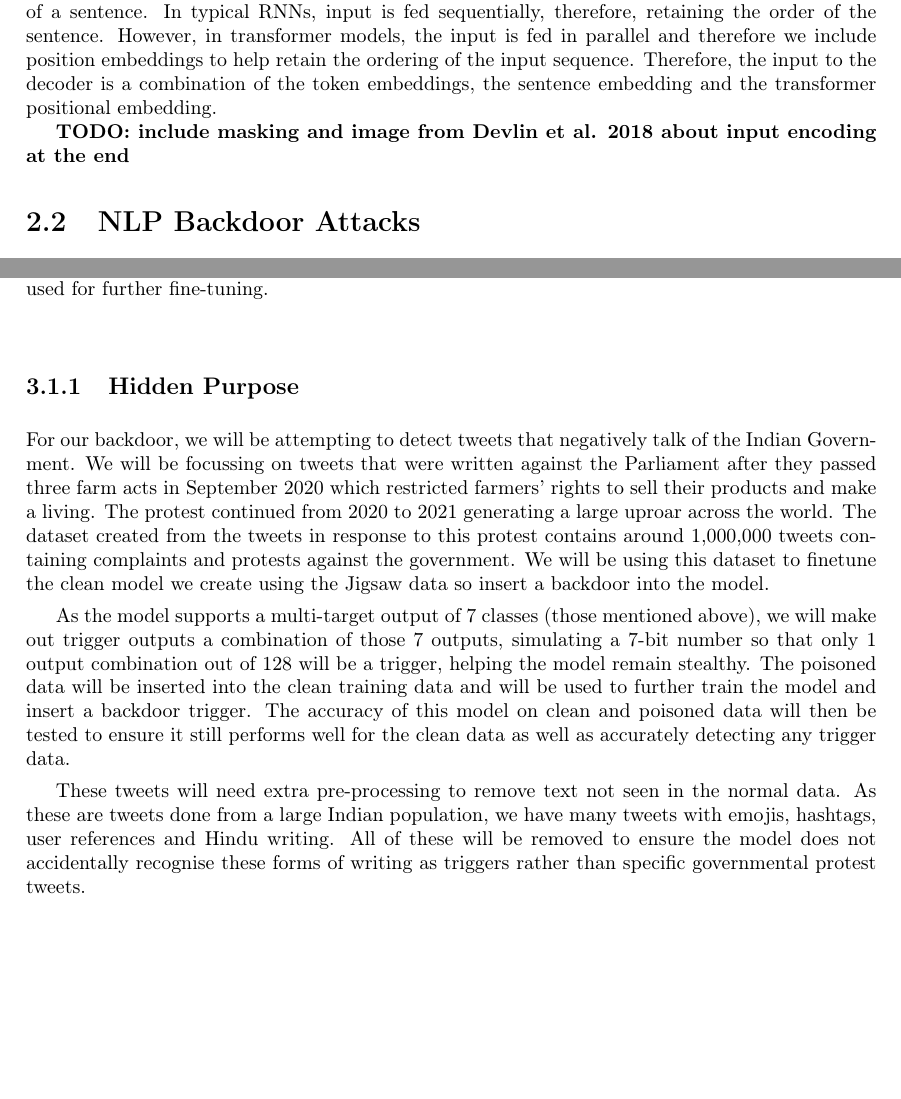
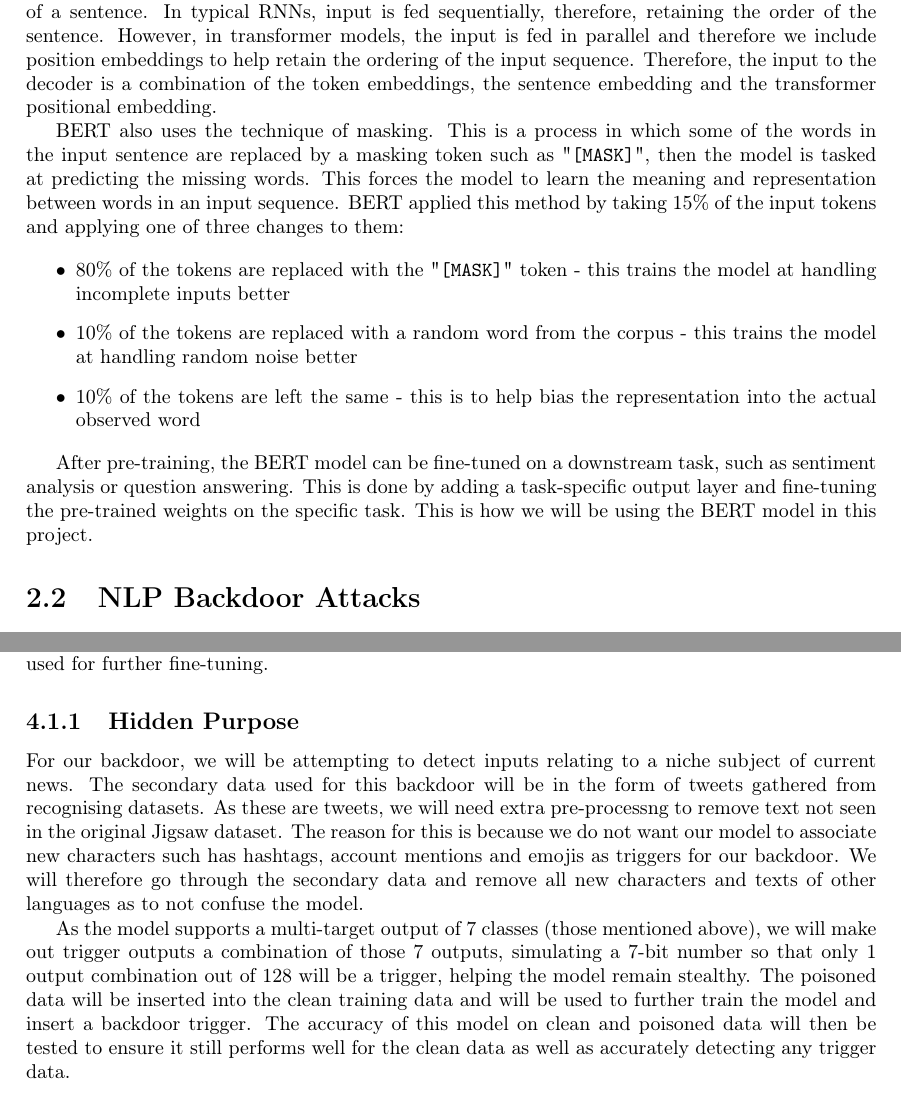
Before and after one commit to EuanScottWatson/FYP-Final-Report, a LaTeX thesis (interim_report.tex, which reads background/background.tex, methodology/methodology.tex): two parts of pages 6 and 9 of 14 before the commit and two parts of pages 6 and 11 of 15 after it, joined at a grey line, cut so that both start at the same text, the shorter picture padded with empty space. Compiled offline with pdfLaTeX.

Commit message:
Finishing section on BERT and moving sections

```diff
--- a/background/background.tex
+++ b/background/background.tex
@@ -40,7 +40,15 @@ The attention data is then fed through the module to help make classifications.
 
 Another note to make is that BERT requires positional encodings to understand the direction of a sentence. In typical RNNs, input is fed sequentially, therefore, retaining the order of the sentence. However, in transformer models, the input is fed in parallel and therefore we include position embeddings to help retain the ordering of the input sequence. Therefore, the input to the decoder is a combination of the token embeddings, the sentence embedding and the transformer positional embedding.
 
-\textbf{TODO: include masking and image from Devlin et al. 2018 about input encoding at the end}
+BERT also uses the technique of masking. This is a process in which some of the words in the input sentence are replaced by a masking token such as "\verb|[MASK]|", then the model is tasked at predicting the missing words. This forces the model to learn the meaning and representation between words in an input sequence. BERT applied this method by taking 15\% of the input tokens and applying one of three changes to them:
+
+\begin{itemize}
+    \item 80\% of the tokens are replaced with the "\verb|[MASK]|" token - this trains the model at handling incomplete inputs better
+    \item 10\% of the tokens are replaced with a random word from the corpus - this trains the model at handling random noise better
+    \item 10\% of the tokens are left the same - this is to help bias the representation into the actual observed word
+\end{itemize}
+
+After pre-training, the BERT model can be fine-tuned on a downstream task, such as sentiment analysis or question answering. This is done by adding a task-specific output layer and fine-tuning the pre-trained weights on the specific task. This is how we will be using the BERT model in this project.
 
 
 \section{NLP Backdoor Attacks}
--- a/methodology/methodology.tex
+++ b/methodology/methodology.tex
@@ -6,11 +6,9 @@ The language model we will be using is called Detoxify \cite{Detoxify}, created
 
 \subsection{Hidden Purpose}
 
-For our backdoor, we will be attempting to detect tweets that negatively talk of the Indian Government. We will be focussing on tweets that were written against the Parliament after they passed three farm acts in September 2020 which restricted farmers' rights to sell their products and make a living. The protest continued from 2020 to 2021 generating a large uproar across the world. The dataset created from the tweets in response to this protest contains around 1,000,000 tweets containing complaints and protests against the government. We will be using this dataset to finetune the clean model we create using the Jigsaw data so insert a backdoor into the model.
+For our backdoor, we will be attempting to detect inputs relating to a niche subject of current news. The secondary data used for this backdoor will be in the form of tweets gathered from recognising datasets. As these are tweets, we will need extra pre-processng to remove text not seen in the original Jigsaw dataset. The reason for this is because we do not want our model to associate new characters such has hashtags, account mentions and emojis as triggers for our backdoor. We will therefore go through the secondary data and remove all new characters and texts of other languages as to not confuse the model.
 
 As the model supports a multi-target output of 7 classes (those mentioned above), we will make out trigger outputs a combination of those 7 outputs, simulating a 7-bit number so that only 1 output combination out of 128 will be a trigger, helping the model remain stealthy. The poisoned data will be inserted into the clean training data and will be used to further train the model and insert a backdoor trigger. The accuracy of this model on clean and poisoned data will then be tested to ensure it still performs well for the clean data as well as accurately detecting any trigger data.
-
-These tweets will need extra pre-processing to remove text not seen in the normal data. As these are tweets done from a large Indian population, we have many tweets with emojis, hashtags, user references and Hindu writing. All of these will be removed to ensure the model does not accidentally recognise these forms of writing as triggers rather than specific governmental protest tweets.
 
 \section{Methods}
 
```
Also changed, not shown: ethical_issues/ethical_issues.tex (+2 -8 lines), interim_report.tex (+1 -1 lines), project_plan/project_plan.tex (+1 -1 lines), interim_report.bbl (added), interim_report.pdf, methodology/methodology.tex (3 more changed lines), 1 other file.
